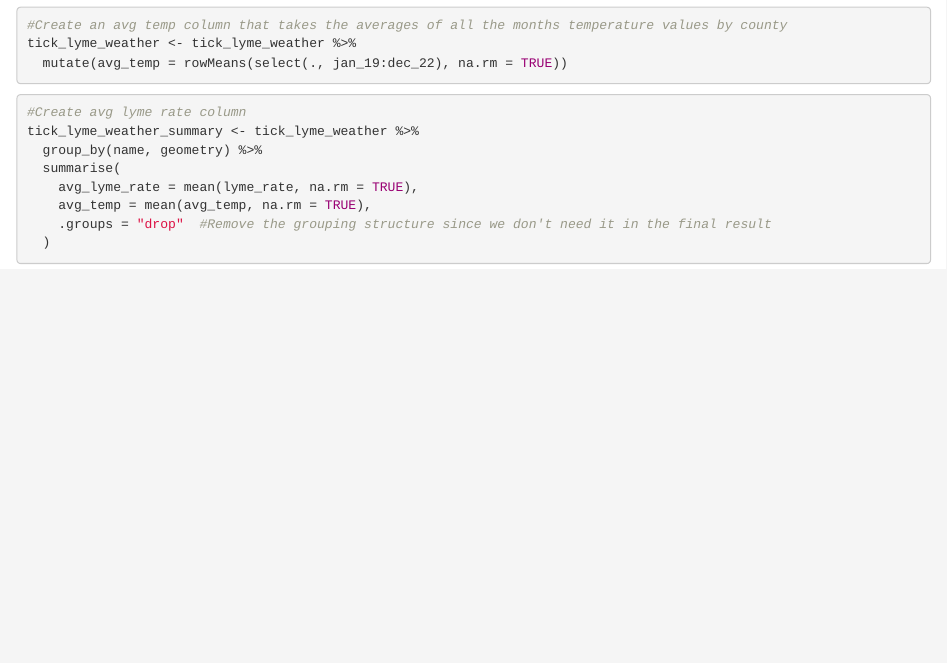
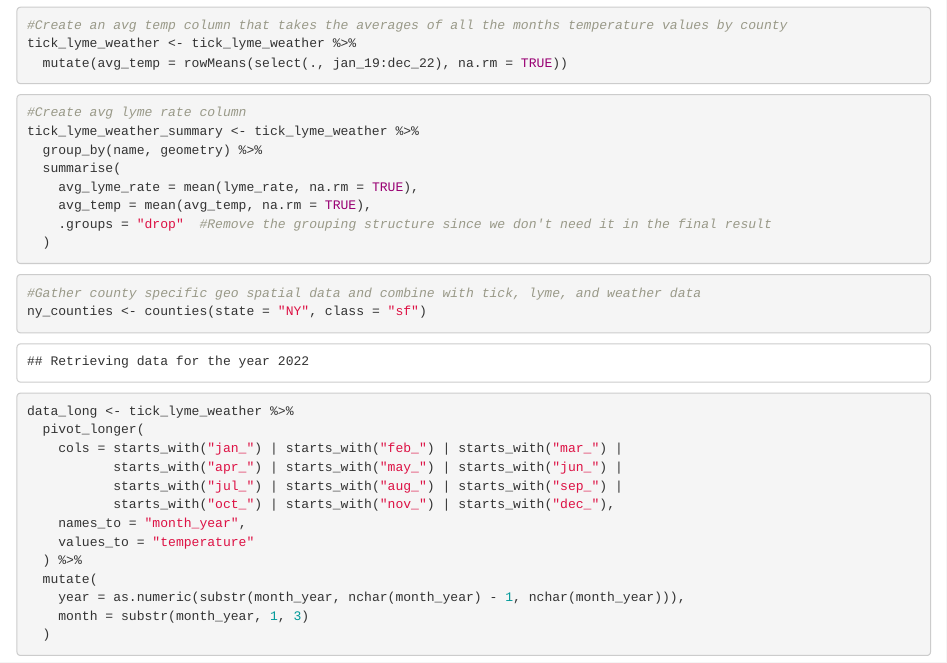
Before and after one commit to mnw2132/p8105_final, an R Markdown document (Visuals/2020_interactive_map.Rmd): the page in a window 1100 px wide, from 2740 px down. The pictures show the output file Visuals/2020_interactive_map.html that the author committed with the source, opened offline.

Commit message:
county specific geospatial

````diff
--- a/Visuals/2020_interactive_map.Rmd
+++ b/Visuals/2020_interactive_map.Rmd
@@ -96,3 +96,22 @@ tick_lyme_weather_summary <- tick_lyme_weather %>%
     .groups = "drop"  #Remove the grouping structure since we don't need it in the final result
   )
 ```
+
+```{r}
+#Gather county specific geo spatial data and combine with tick, lyme, and weather data
+ny_counties <- counties(state = "NY", class = "sf")
+
+data_long <- tick_lyme_weather %>%
+  pivot_longer(
+    cols = starts_with("jan_") | starts_with("feb_") | starts_with("mar_") |
+           starts_with("apr_") | starts_with("may_") | starts_with("jun_") |
+           starts_with("jul_") | starts_with("aug_") | starts_with("sep_") |
+           starts_with("oct_") | starts_with("nov_") | starts_with("dec_"),
+    names_to = "month_year",
+    values_to = "temperature"
+  ) %>%
+  mutate(
+    year = as.numeric(substr(month_year, nchar(month_year) - 1, nchar(month_year))),
+    month = substr(month_year, 1, 3)
+  )
+```
````
Also changed, not shown: Visuals/2020_interactive_map.html.
